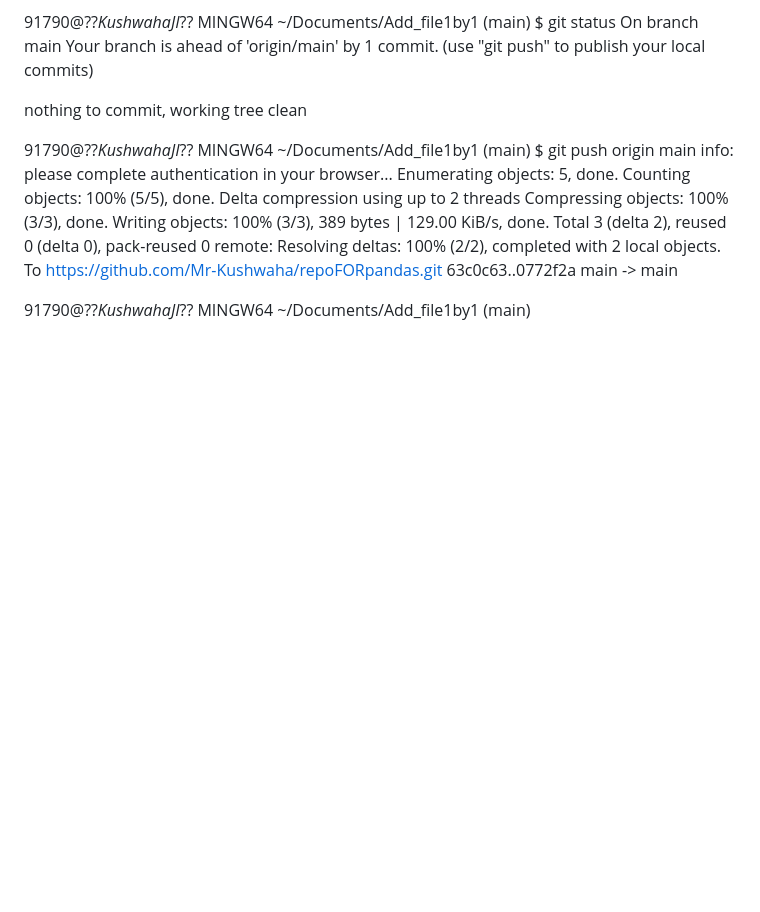
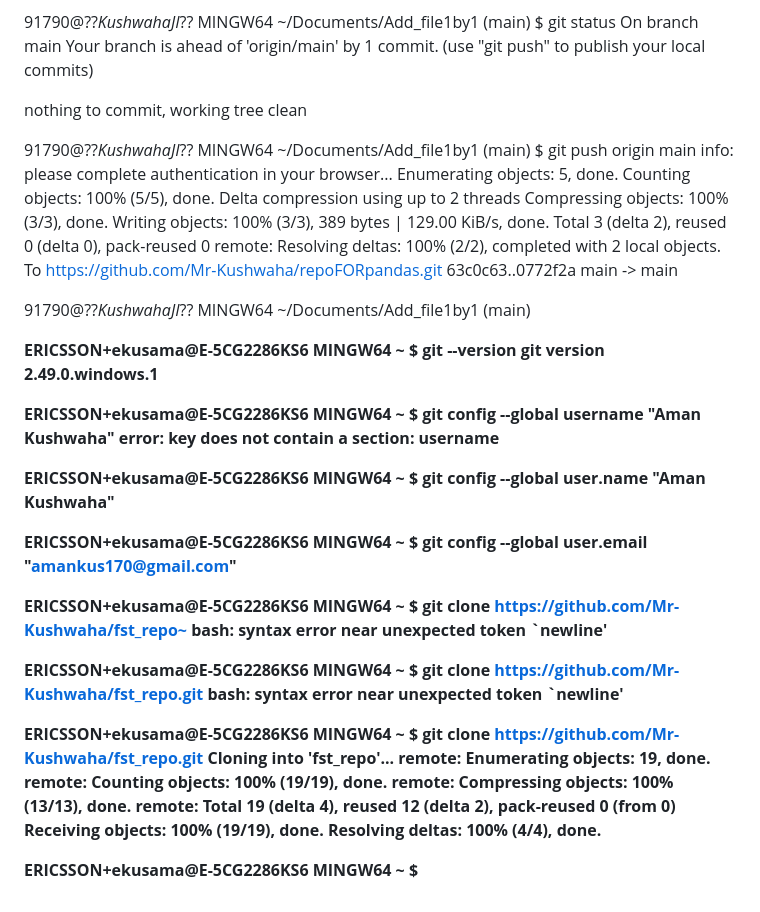
Before and after one commit to Mr-Kushwaha/fst_repo, a Markdown page: README.md, the part around the change. Rendered like a GitHub page; blank space fills up the shorter version.

Commit message:
adding some unkonown

```diff
--- a/README.md
+++ b/README.md
@@ -119,3 +119,46 @@ To https://github.com/Mr-Kushwaha/repoFORpandas.git
 
 91790@??_KushwahaJI_?? MINGW64 ~/Documents/Add_file1by1 (main)
 </p>
+
+
+
+
+<p>
+<b>
+
+ERICSSON+ekusama@E-5CG2286KS6 MINGW64 ~
+$ git --version
+git version 2.49.0.windows.1
+
+ERICSSON+ekusama@E-5CG2286KS6 MINGW64 ~
+$ git config --global username "Aman Kushwaha"
+error: key does not contain a section: username
+
+ERICSSON+ekusama@E-5CG2286KS6 MINGW64 ~
+$ git config --global user.name "Aman Kushwaha"
+
+ERICSSON+ekusama@E-5CG2286KS6 MINGW64 ~
+$ git config --global user.email "amankus170@gmail.com"
+
+ERICSSON+ekusama@E-5CG2286KS6 MINGW64 ~
+$ git clone <https://github.com/Mr-Kushwaha/fst_repo~>
+bash: syntax error near unexpected token `newline'
+
+ERICSSON+ekusama@E-5CG2286KS6 MINGW64 ~
+$ git clone <https://github.com/Mr-Kushwaha/fst_repo.git>
+bash: syntax error near unexpected token `newline'
+
+ERICSSON+ekusama@E-5CG2286KS6 MINGW64 ~
+$ git clone https://github.com/Mr-Kushwaha/fst_repo.git
+Cloning into 'fst_repo'...
+remote: Enumerating objects: 19, done.
+remote: Counting objects: 100% (19/19), done.
+remote: Compressing objects: 100% (13/13), done.
+remote: Total 19 (delta 4), reused 12 (delta 2), pack-reused 0 (from 0)
+Receiving objects: 100% (19/19), done.
+Resolving deltas: 100% (4/4), done.
+
+ERICSSON+ekusama@E-5CG2286KS6 MINGW64 ~
+$
+</b>
+</p>
```
